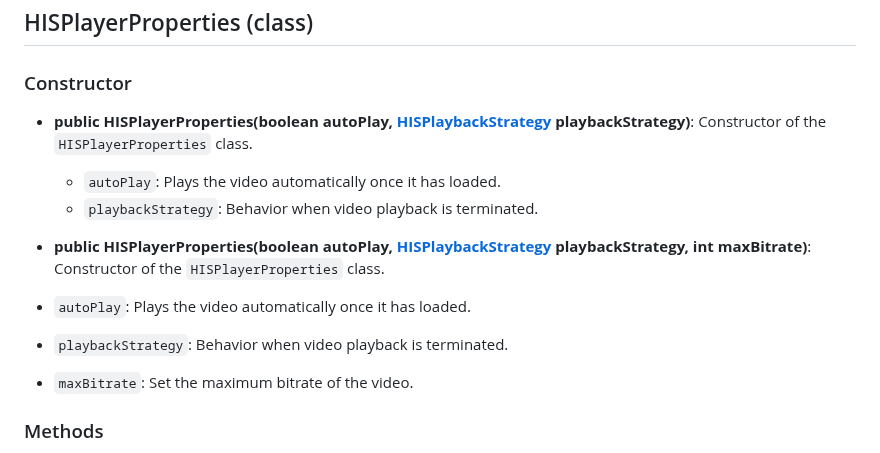
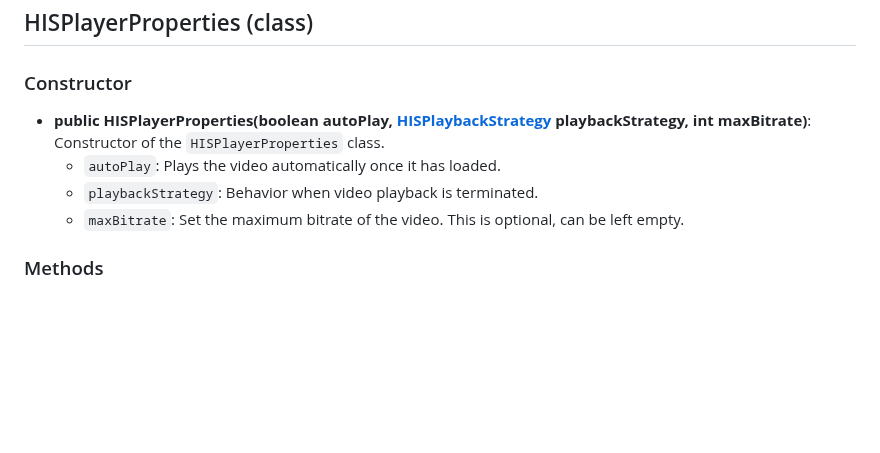
Before and after one commit to HISPlayer/MetaSpatial-SDK, a Markdown page: hisplayer-apis.md, the part around the change. Drawn GitHub-style; blank space fills up the shorter version.

```diff
--- a/hisplayer-apis.md
+++ b/hisplayer-apis.md
@@ -131,14 +131,10 @@ The `eventParams` parameter provides different details depending on the event ty
 
 ### Constructor
 
-* **public HISPlayerProperties(boolean autoPlay, [HISPlaybackStrategy](#hisplaybackstrategy-enum) playbackStrategy)**: Constructor of the `HISPlayerProperties` class.
+* **public HISPlayerProperties(boolean autoPlay, [HISPlaybackStrategy](#hisplaybackstrategy-enum) playbackStrategy, int maxBitrate)**: Constructor of the `HISPlayerProperties` class.
   * `autoPlay`: Plays the video automatically once it has loaded.
   * `playbackStrategy`: Behavior when video playback is terminated.
-
- * **public HISPlayerProperties(boolean autoPlay, [HISPlaybackStrategy](#hisplaybackstrategy-enum) playbackStrategy, int maxBitrate)**: Constructor of the `HISPlayerProperties` class.
-  * `autoPlay`: Plays the video automatically once it has loaded.
-  * `playbackStrategy`: Behavior when video playback is terminated.
-  * `maxBitrate`: Set the maximum bitrate of the video.
+  * `maxBitrate`: Set the maximum bitrate of the video. This is optional, can be left empty.
 
 ### Methods
 * **public boolean isAutoPlay()**
```
